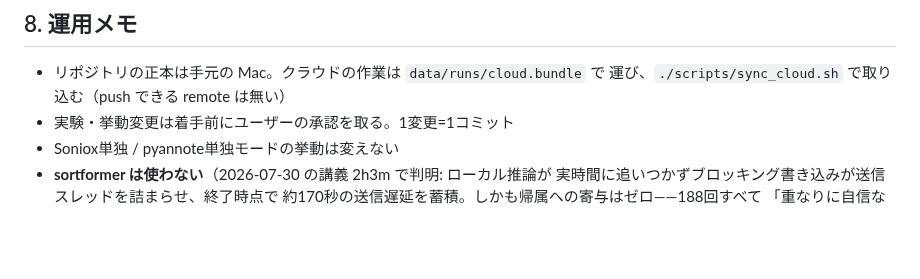
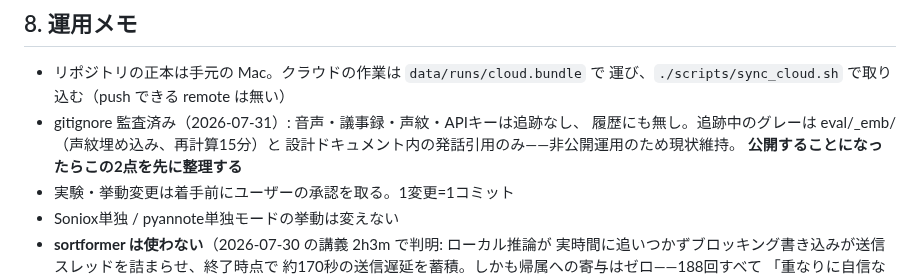
Before and after one commit to ReiMatsui/discussion-support, a Markdown page: docs/design/STATUS.md, the part around the change. Rendered like a GitHub page; blank space fills up the shorter version.

Commit message:
docs: gitignore監査の結果を運用メモに記録（音声・議事録・キーの追跡なしを確認）
Co-Authored-By: Claude Opus 5 <noreply@anthropic.com>
Claude-Session: https://claude.ai/code/session_017fDUeckKA4gWL3MM8T4EQV

```diff
--- a/docs/design/STATUS.md
+++ b/docs/design/STATUS.md
@@ -101,6 +101,10 @@ handoff から引くときは、それより後の節で訂正されていない
 
 - リポジトリの正本は手元の Mac。クラウドの作業は `data/runs/cloud.bundle` で
   運び、`./scripts/sync_cloud.sh` で取り込む（push できる remote は無い）
+- gitignore 監査済み（2026-07-31）: 音声・議事録・声紋・APIキーは追跡なし、
+  履歴にも無し。追跡中のグレーは eval/_emb/（声紋埋め込み、再計算15分）と
+  設計ドキュメント内の発話引用のみ——非公開運用のため現状維持。
+  **公開することになったらこの2点を先に整理する**
 - 実験・挙動変更は着手前にユーザーの承認を取る。1変更=1コミット
 - Soniox単独 / pyannote単独モードの挙動は変えない
 - **sortformer は使わない**（2026-07-30 の講義 2h3m で判明: ローカル推論が
```
